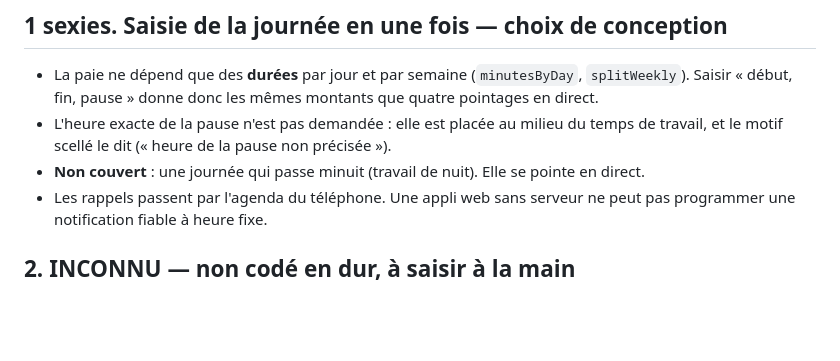
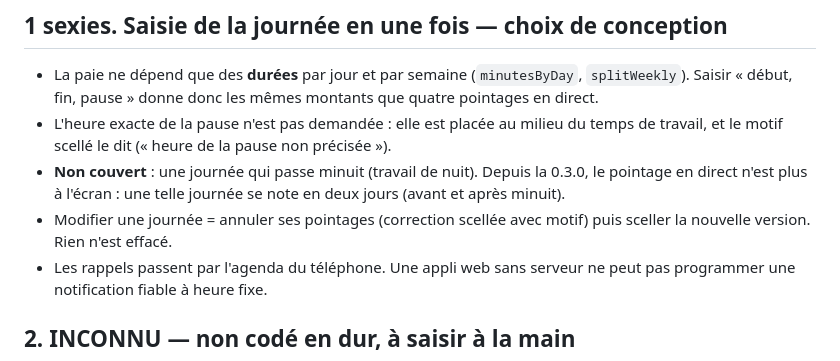
Before and after one commit to haynbroit-alt/Paie-juste, a Markdown page: regles.md, the part around the change. GitHub-like rendering; blank space fills up the shorter version.

```diff
--- a/regles.md
+++ b/regles.md
@@ -87,7 +87,8 @@ Source : [règlement (UE) 2016/679](https://eur-lex.europa.eu/eli/reg/2016/679/o
 
 - La paie ne dépend que des **durées** par jour et par semaine (`minutesByDay`, `splitWeekly`). Saisir « début, fin, pause » donne donc les mêmes montants que quatre pointages en direct.
 - L'heure exacte de la pause n'est pas demandée : elle est placée au milieu du temps de travail, et le motif scellé le dit (« heure de la pause non précisée »).
-- **Non couvert** : une journée qui passe minuit (travail de nuit). Elle se pointe en direct.
+- **Non couvert** : une journée qui passe minuit (travail de nuit). Depuis la 0.3.0, le pointage en direct n'est plus à l'écran : une telle journée se note en deux jours (avant et après minuit).
+- Modifier une journée = annuler ses pointages (correction scellée avec motif) puis sceller la nouvelle version. Rien n'est effacé.
 - Les rappels passent par l'agenda du téléphone. Une appli web sans serveur ne peut pas programmer une notification fiable à heure fixe.
 
 ## 2. INCONNU — non codé en dur, à saisir à la main
```
Also changed, not shown: CHANGELOG.md (+10 -0 lines), README.md (+3 -3 lines), captures/1-pointer-page-entiere.png, captures/1-pointer.png, captures/1b-ma-journee.png, 10 other files.
